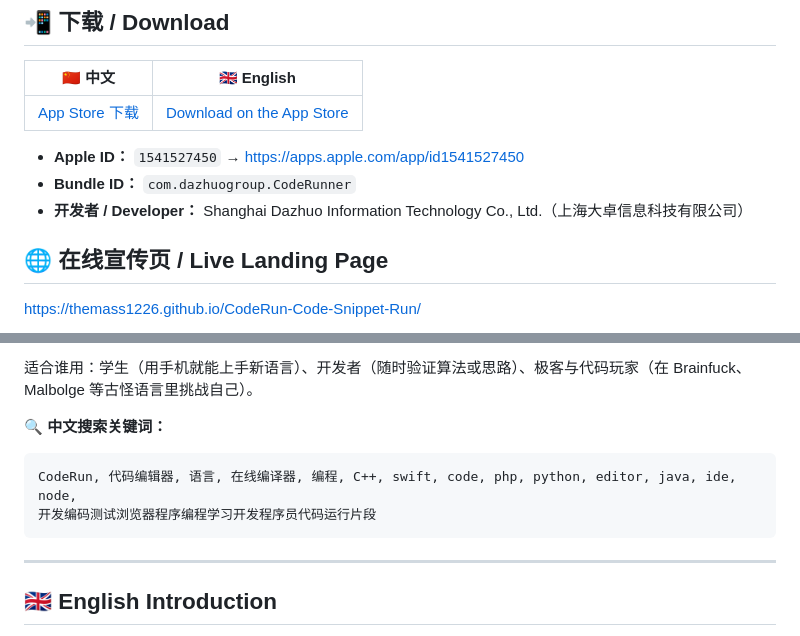
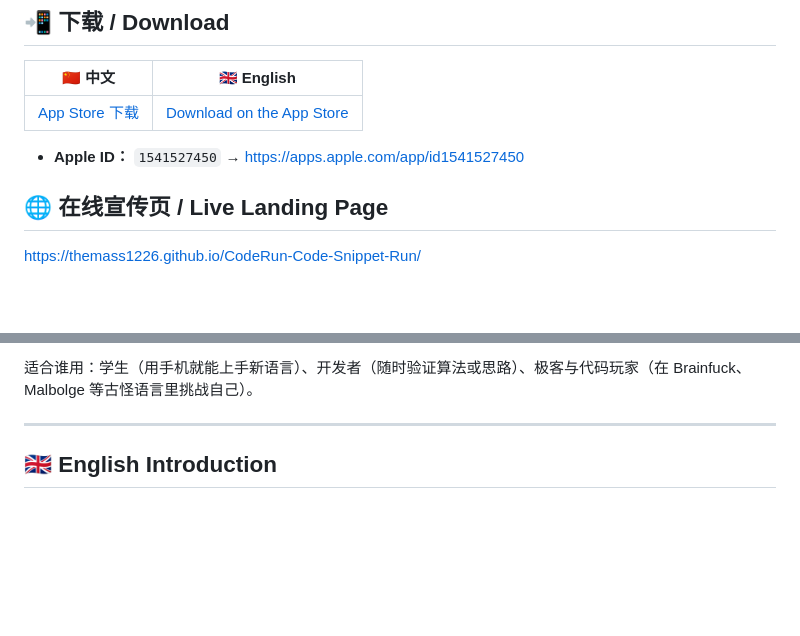
Before and after one commit to themass1226/CodeRun-Code-Snippet-Run, a Markdown page: README.md, 2 parts joined by grey strips. Rendered like a GitHub page; blank space fills up the shorter version.

Commit message:
Remove unrelated bundle id, developer info and zh keyword list from README
🤖 Generated with Codebuff
Co-Authored-By: Codebuff <noreply@codebuff.com>

````diff
--- a/README.md
+++ b/README.md
@@ -21,8 +21,6 @@
 | [App Store 下载](https://apps.apple.com/app/id1541527450) | [Download on the App Store](https://apps.apple.com/app/id1541527450) |
 
 - **Apple ID：** `1541527450` → <https://apps.apple.com/app/id1541527450>
-- **Bundle ID：** `com.dazhuogroup.CodeRunner`
-- **开发者 / Developer：** Shanghai Dazhuo Information Technology Co., Ltd.（上海大卓信息科技有限公司）
 
 ## 🌐 在线宣传页 / Live Landing Page
 
@@ -54,13 +52,6 @@ CodeRun 是一款在手机上运行和编辑代码片段的工具。它内置 60
 - **文件管理器：** 内置文件管理，可通过 WiFi 在手机与电脑之间互传代码文件，支持重命名、删除与分享。
 
 适合谁用：学生（用手机就能上手新语言）、开发者（随时验证算法或思路）、极客与代码玩家（在 Brainfuck、Malbolge 等古怪语言里挑战自己）。
-
-**🔍 中文搜索关键词：**
-
-```
-CodeRun, 代码编辑器, 语言, 在线编译器, 编程, C++, swift, code, php, python, editor, java, ide, node,
-开发编码测试浏览器程序编程学习开发程序员代码运行片段
-```
 
 ---
 
````
